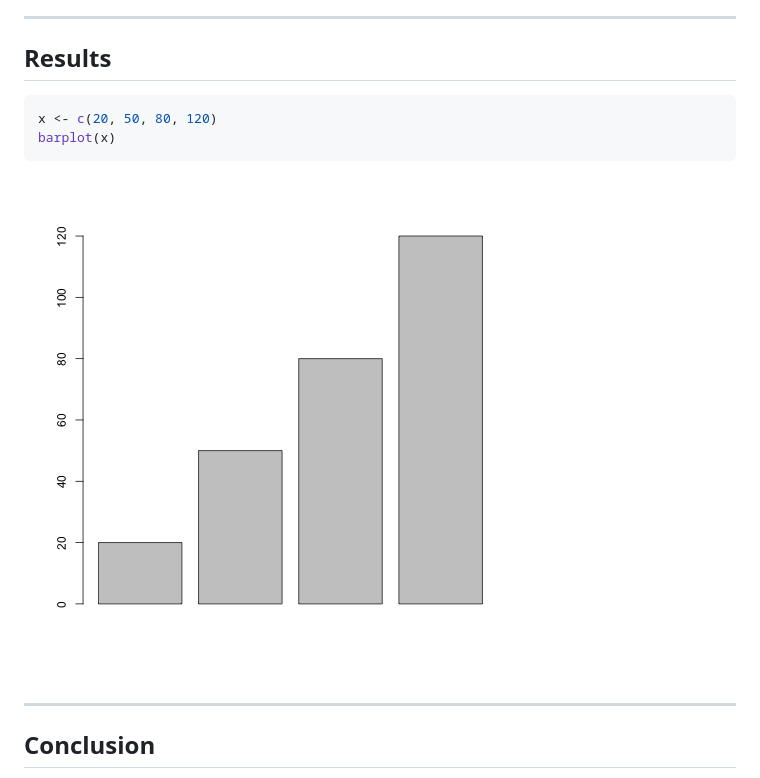
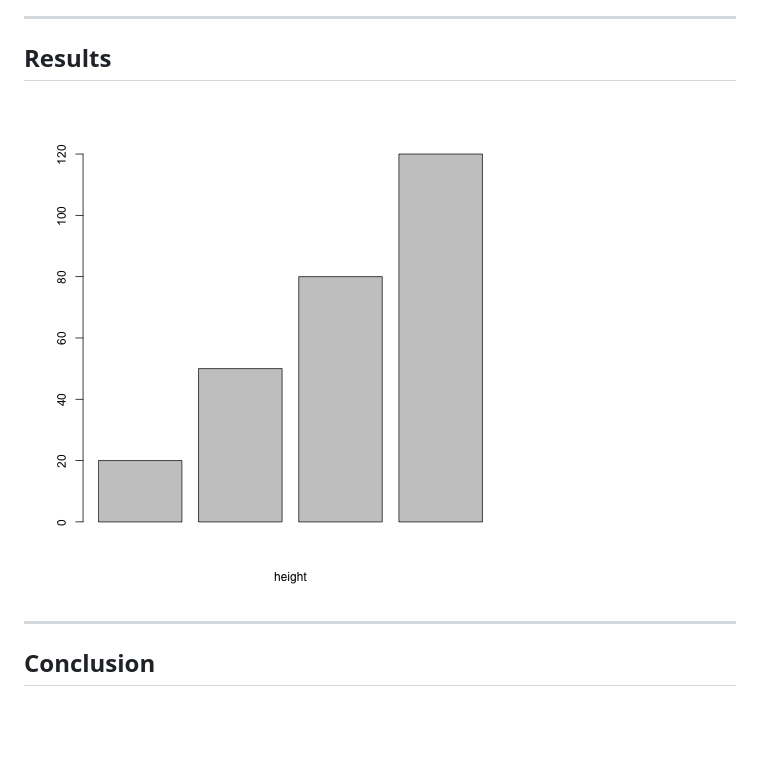
Before and after one commit to galius/slidify_demo, a Markdown page: index.md, the part around the change. Drawn GitHub-style; pictures changed too: assets/fig/unnamed-chunk-1.png; blank space fills up the shorter version.

````diff
--- a/index.md
+++ b/index.md
@@ -18,12 +18,6 @@ This is a slidify demo
 ---
 ## Results
 
-
-```r
-x <- c(20, 50, 80, 120)
-barplot(x)
-```
-
 ![plot of chunk unnamed-chunk-1](assets/fig/unnamed-chunk-1.png)
 
 ---
````
Also changed, not shown: 1 other file.
